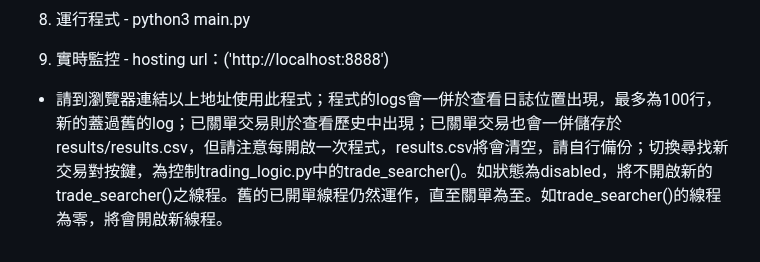
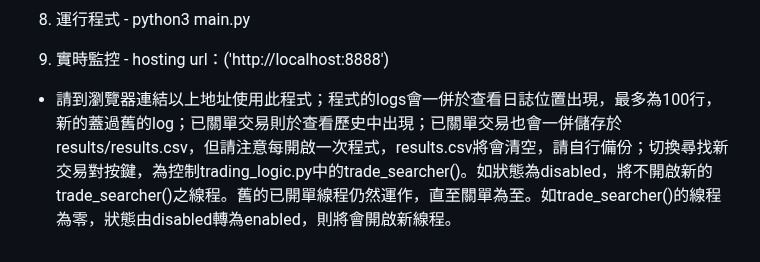
Before and after one commit to tsoichinghin/demo_trading_app, a Markdown page: README.md, the part around the change. Rendered like a GitHub page.

```diff
--- a/README.md
+++ b/README.md
@@ -84,4 +84,4 @@ change_percentage = abs(pnl) / position['amount'] * 100//
 8. 運行程式 - python3 main.py
 
 9. 實時監控 - hosting url：('http://localhost:8888')
-- 請到瀏覽器連結以上地址使用此程式；程式的logs會一併於查看日誌位置出現，最多為100行，新的蓋過舊的log；已關單交易則於查看歷史中出現；已關單交易也會一併儲存於results/results.csv，但請注意每開啟一次程式，results.csv將會清空，請自行備份；切換尋找新交易對按鍵，為控制trading_logic.py中的trade_searcher()。如狀態為disabled，將不開啟新的trade_searcher()之線程。舊的已開單線程仍然運作，直至關單為至。如trade_searcher()的線程為零，將會開啟新線程。
+- 請到瀏覽器連結以上地址使用此程式；程式的logs會一併於查看日誌位置出現，最多為100行，新的蓋過舊的log；已關單交易則於查看歷史中出現；已關單交易也會一併儲存於results/results.csv，但請注意每開啟一次程式，results.csv將會清空，請自行備份；切換尋找新交易對按鍵，為控制trading_logic.py中的trade_searcher()。如狀態為disabled，將不開啟新的trade_searcher()之線程。舊的已開單線程仍然運作，直至關單為至。如trade_searcher()的線程為零，狀態由disabled轉為enabled，則將會開啟新線程。
```
